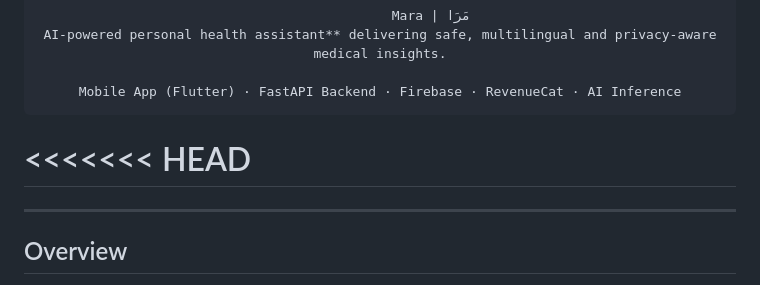
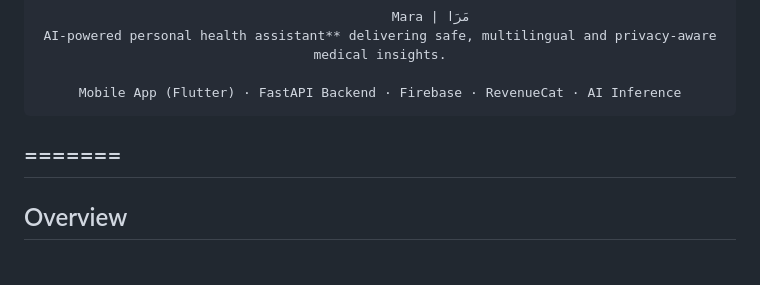
Before and after one commit to justAbdulaziz10/Full-mara, a Markdown page: License.md, the part around the change. Rendered like a GitHub page.

```diff
--- a/License.md
+++ b/License.md
@@ -7,7 +7,6 @@
 	 Mobile App (Flutter) · FastAPI Backend · Firebase · RevenueCat · AI Inference
 </div>
 
-<<<<<<< HEAD
 =======
 ---
 
```
